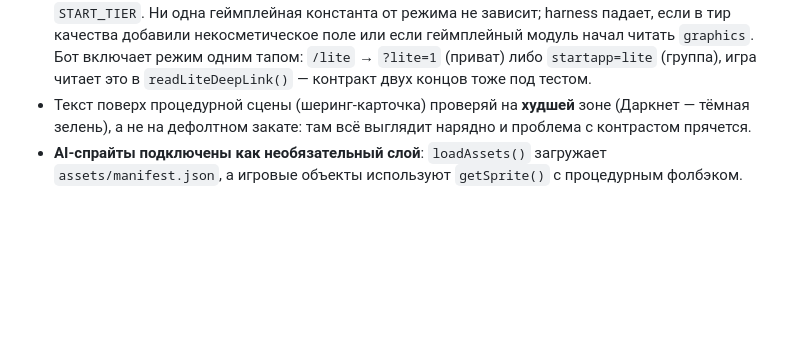
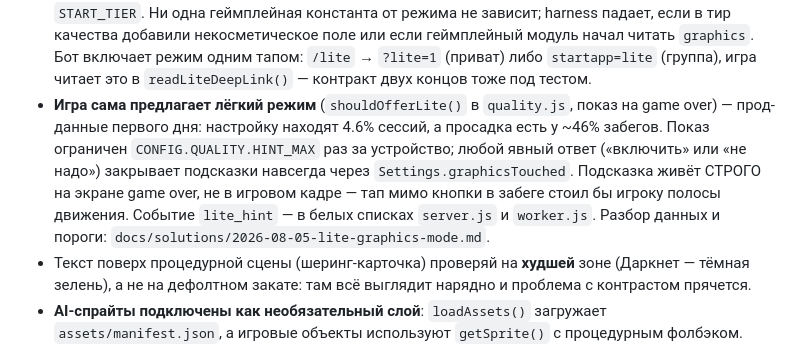
Before and after one commit to deprav1/uboost-runner, a Markdown page: CLAUDE.md, the part around the change. GitHub-like rendering; blank space fills up the shorter version.

```diff
--- a/CLAUDE.md
+++ b/CLAUDE.md
@@ -198,6 +198,14 @@ npm run verify # полный локальный прогон: npm test + npm ru
   геймплейный модуль начал читать `graphics`. Бот включает режим одним тапом:
   `/lite` → `?lite=1` (приват) либо `startapp=lite` (группа), игра читает это в
   `readLiteDeepLink()` — контракт двух концов тоже под тестом.
+- **Игра сама предлагает лёгкий режим** (`shouldOfferLite()` в `quality.js`,
+  показ на game over) — прод-данные первого дня: настройку находят 4.6%
+  сессий, а просадка есть у ~46% забегов. Показ ограничен `CONFIG.QUALITY.HINT_MAX`
+  раз за устройство; любой явный ответ («включить» или «не надо») закрывает
+  подсказки навсегда через `Settings.graphicsTouched`. Подсказка живёт СТРОГО
+  на экране game over, не в игровом кадре — тап мимо кнопки в забеге стоил бы
+  игроку полосы движения. Событие `lite_hint` — в белых списках `server.js` и
+  `worker.js`. Разбор данных и пороги: `docs/solutions/2026-08-05-lite-graphics-mode.md`.
 - Текст поверх процедурной сцены (шеринг-карточка) проверяй на **худшей** зоне
   (Даркнет — тёмная зелень), а не на дефолтном закате: там всё выглядит нарядно
   и проблема с контрастом прячется.
```
Also changed, not shown: docs/solutions/2026-08-05-lite-graphics-mode.md (+55 -0 lines).
